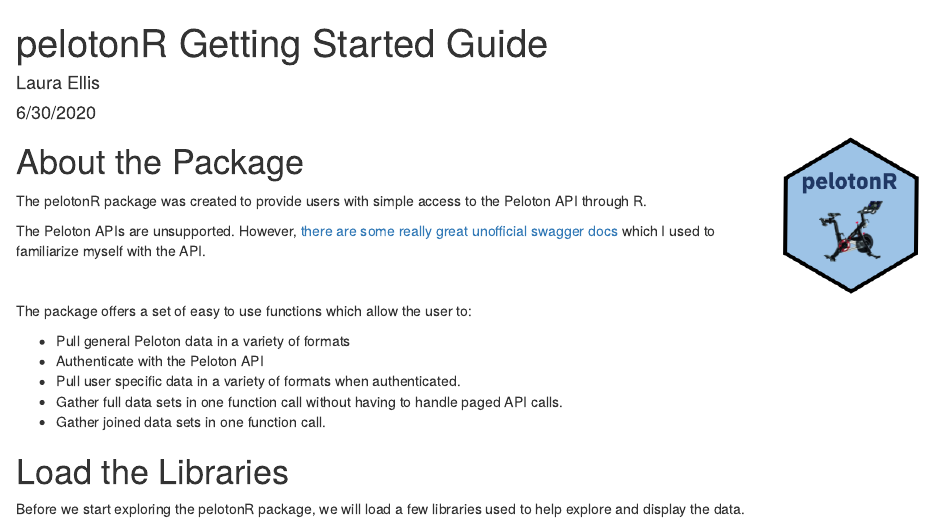
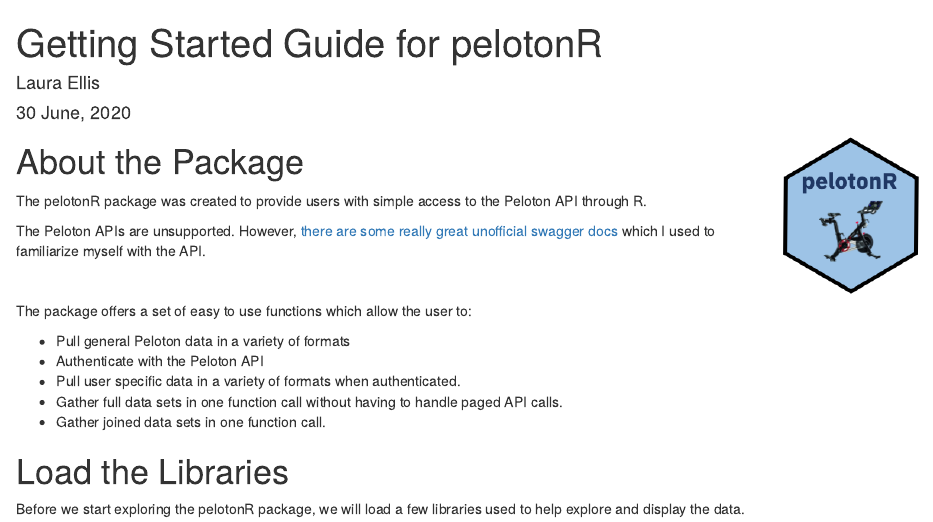
Before and after one commit to lgellis/pelotonR, an R Markdown document (index.Rmd): the page in a window 1100 px wide, from its top. Rendered offline with R 4.5, knitr and Pandoc, with nearby package versions; some code elsewhere in the file could not run offline.

Commit message:
fix up the readme

```diff
--- a/index.Rmd
+++ b/index.Rmd
@@ -1,7 +1,7 @@
 ---
-title: "pelotonR Getting Started Guide"
+title: "Getting Started Guide for pelotonR"
 author: "Laura Ellis"
-date: "6/30/2020"
+date: "`r format(Sys.time(), '%d %B, %Y')`"
 output: html_document
 ---
 
```
Also changed, not shown: README.md, index.html, tutorial-preview.png (added), 1 other file.
